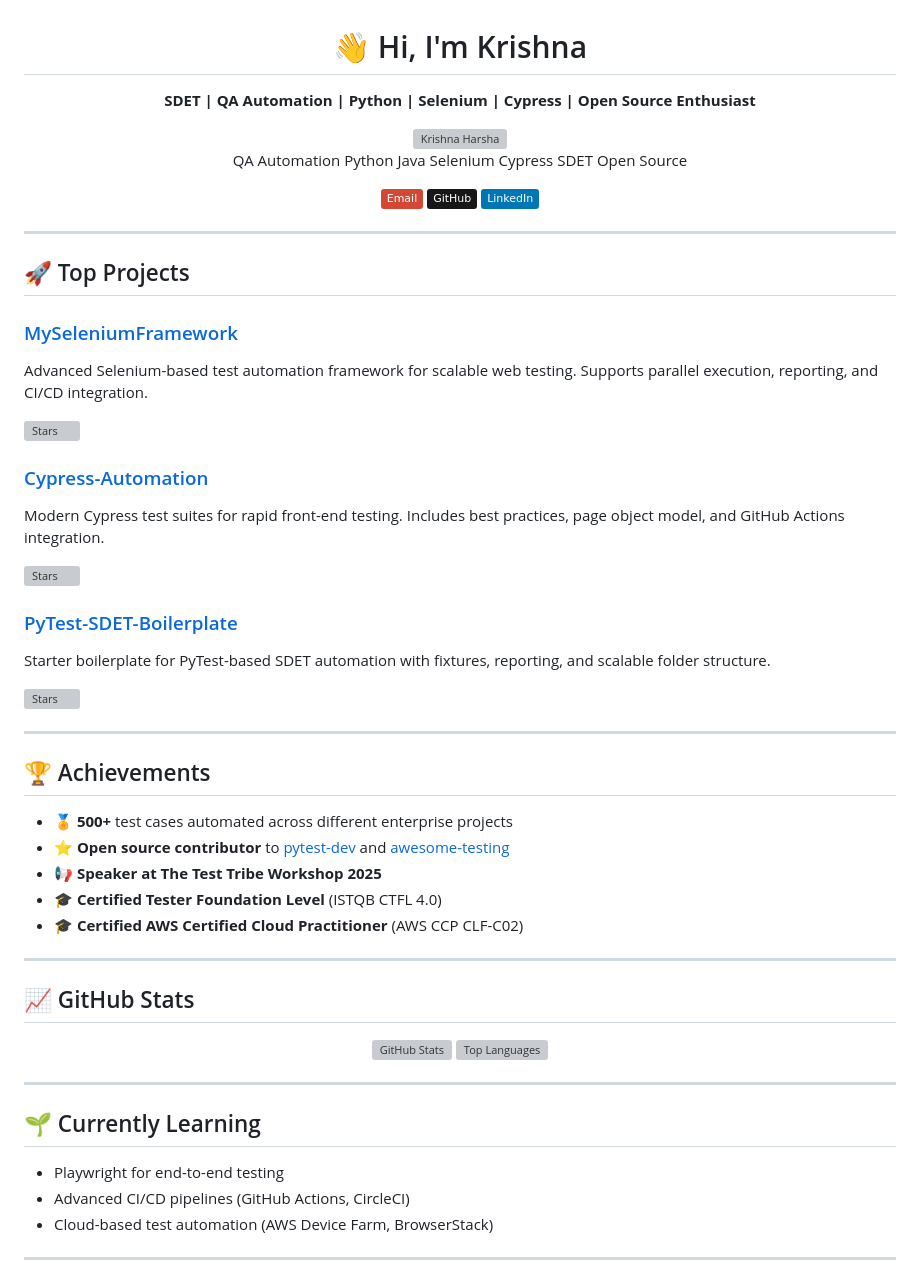
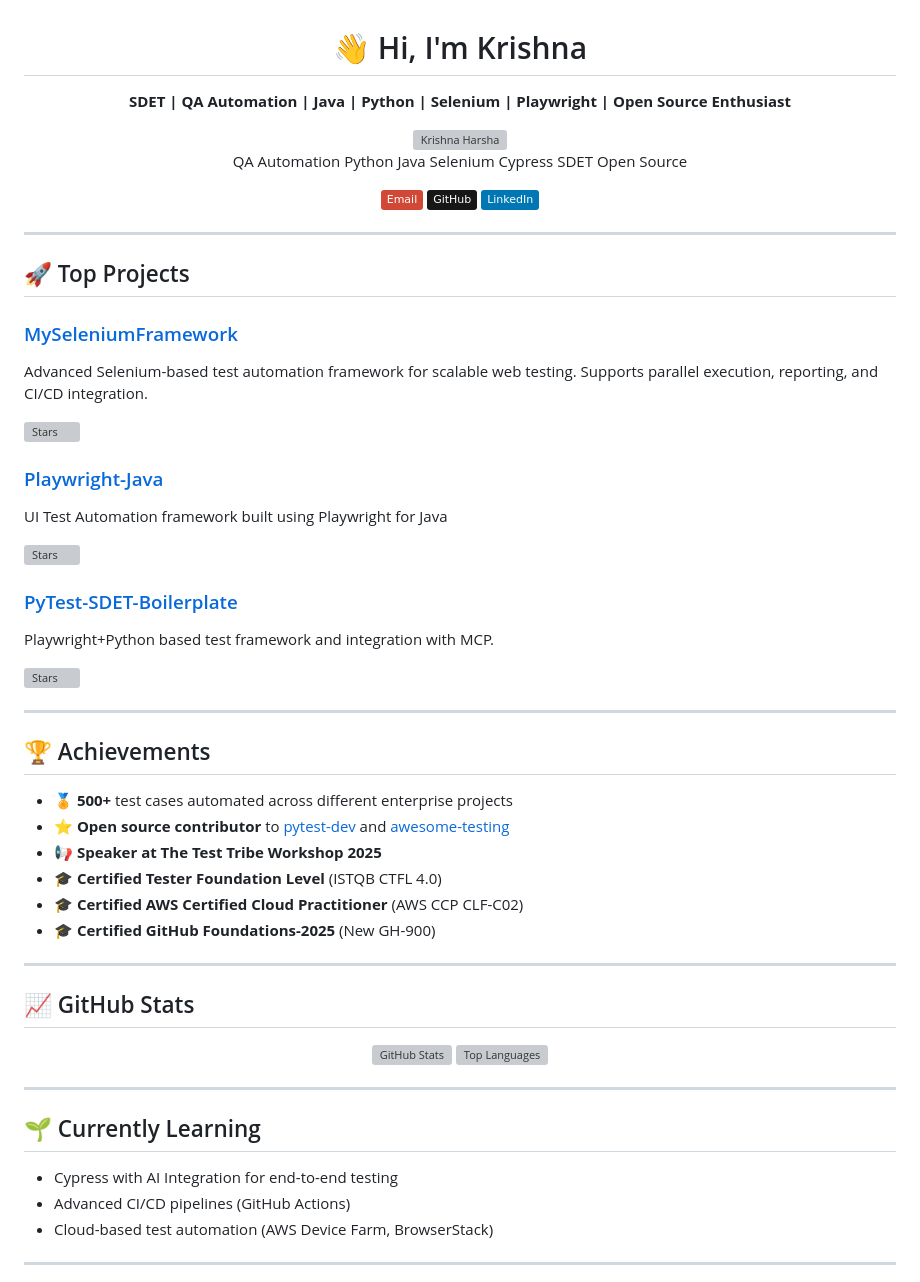
Before and after one commit to krishnaharshap/krishnaharshap.github.io, a Markdown page: README.md, the part around the change printed below. Rendered like a GitHub page; badges without logos; grey boxes are pictures that could not be loaded.

```diff
--- a/README.md
+++ b/README.md
@@ -5,7 +5,7 @@
     👋 Hi, I'm <span style="color:#6366f1;">Krishna</span>
   </h1>
   <p style="font-size:1.2em; color:#64748b;">
-    <b>SDET | QA Automation | Python | Selenium | Cypress | Open Source Enthusiast</b>
+    <b>SDET | QA Automation | Java | Python | Selenium | Playwright | Open Source Enthusiast</b>
   </p>
 </div>
 
@@ -45,13 +45,13 @@
     <img src="https://img.shields.io/github/stars/krishnaharshap/MySeleniumFramework?style=social" alt="Stars"/>
   </div>
   <div class="project-card" style="border:1px solid #e5e7eb; border-radius:12px; background:#fff; min-width:280px; max-width:320px; padding:1em; margin:0.5em; box-shadow:0 2px 6px #6366f122;">
-    <h3><a href="https://github.com/krishnaharshap/Cypress-Automation">Cypress-Automation</a></h3>
-    <p>Modern Cypress test suites for rapid front-end testing. Includes best practices, page object model, and GitHub Actions integration.</p>
+    <h3><a href="https://github.com/krishnaharshap/ui-automation-parabank">Playwright-Java</a></h3>
+    <p>UI Test Automation framework built using Playwright for Java</p>
     <img src="https://img.shields.io/github/stars/krishnaharshap/Cypress-Automation?style=social" alt="Stars"/>
   </div>
   <div class="project-card" style="border:1px solid #e5e7eb; border-radius:12px; background:#fff; min-width:280px; max-width:320px; padding:1em; margin:0.5em; box-shadow:0 2px 6px #6366f122;">
-    <h3><a href="https://github.com/krishnaharshap/PyTest-SDET-Boilerplate">PyTest-SDET-Boilerplate</a></h3>
-    <p>Starter boilerplate for PyTest-based SDET automation with fixtures, reporting, and scalable folder structure.</p>
+    <h3><a href="https://github.com/krishnaharshap/playwright-python-mcp">PyTest-SDET-Boilerplate</a></h3>
+    <p>Playwright+Python based test framework and integration with MCP.</p>
     <img src="https://img.shields.io/github/stars/krishnaharshap/PyTest-SDET-Boilerplate?style=social" alt="Stars"/>
   </div>
 </div>
@@ -65,6 +65,7 @@
 - 📢 **Speaker at The Test Tribe Workshop 2025**
 - 🎓 **Certified Tester Foundation Level** (ISTQB CTFL 4.0)
 - 🎓 **Certified  AWS Certified Cloud Practitioner** (AWS CCP CLF-C02)
+- 🎓 **Certified  GitHub Foundations-2025** (New GH-900)
 
 ---
 
@@ -80,8 +81,8 @@
 
 ## 🌱 Currently Learning
 
-- Playwright for end-to-end testing
-- Advanced CI/CD pipelines (GitHub Actions, CircleCI)
+- Cypress with AI Integration for end-to-end testing
+- Advanced CI/CD pipelines (GitHub Actions)
 - Cloud-based test automation (AWS Device Farm, BrowserStack)
 
 ---
```
Also changed, not shown: other parts of README.md (+1 -1 lines).
